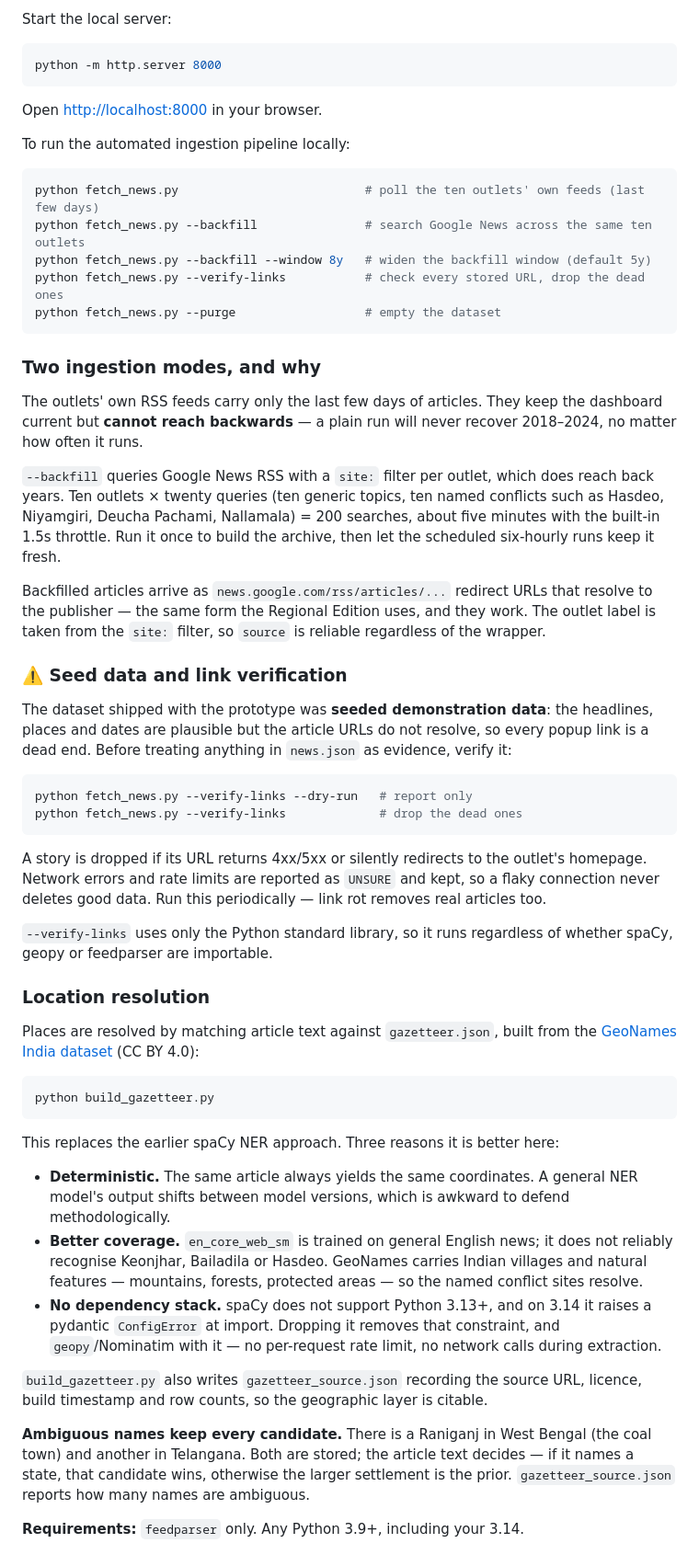
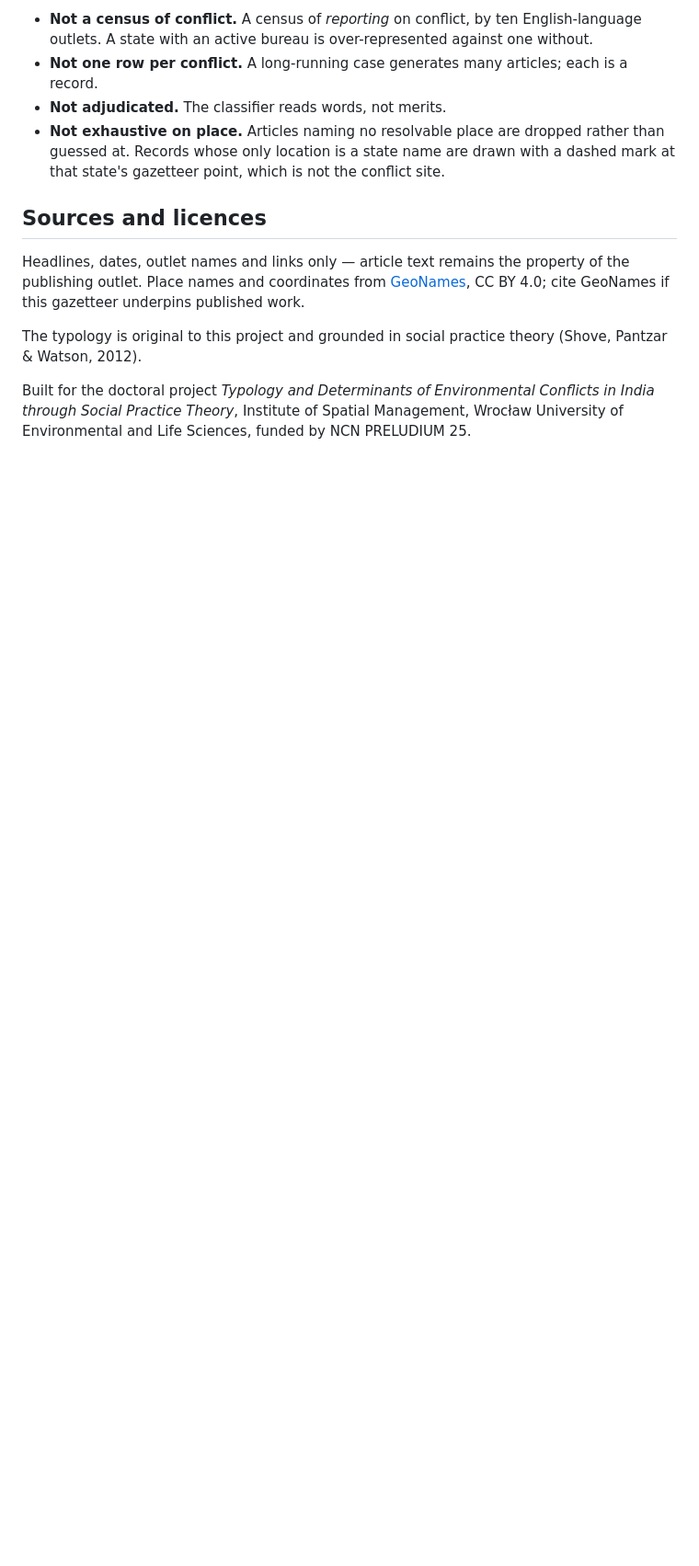
Before and after one commit to manuthomas314/Conflictscape-OG, a Markdown page: README.md, the part around one of its changes. Shown at 92% size. GitHub-like rendering; blank space fills up the shorter version.

````diff
--- a/README.md
+++ b/README.md
@@ -68,57 +142,26 @@ Every article is stamped with a clean outlet label (`NDTV`, `Times of India`,
 
-Start the local server:
-```powershell
-python -m http.server 8000
-```
-Open [http://localhost:8000](http://localhost:8000) in your browser.
+- **Not a census of conflict.** A census of *reporting* on conflict, by ten
+  English-language outlets. A state with an active bureau is over-represented
+  against one without.
+- **Not one row per conflict.** A long-running case generates many articles;
+  each is a record.
+- **Not adjudicated.** The classifier reads words, not merits.
+- **Not exhaustive on place.** Articles naming no resolvable place are dropped
+  rather than guessed at. Records whose only location is a state name are drawn
+  with a dashed mark at that state's gazetteer point, which is not the conflict
+  site.
 
-To run the automated ingestion pipeline locally:
+## Sources and licences
 
-```powershell
-python fetch_news.py                          # poll the ten outlets' own feeds (last few days)
-python fetch_news.py --backfill               # search Google News across the same ten outlets
-python fetch_news.py --backfill --window 8y   # widen the backfill window (default 5y)
-python fetch_news.py --verify-links           # check every stored URL, drop the dead ones
-python fetch_news.py --purge                  # empty the dataset
-```
+Headlines, dates, outlet names and links only — article text remains the
+property of the publishing outlet. Place names and coordinates from
+[GeoNames](https://www.geonames.org/), CC BY 4.0; cite GeoNames if this
+gazetteer underpins published work.
 
-### Two ingestion modes, and why
+The typology is original to this project and grounded in social practice theory
+(Shove, Pantzar & Watson, 2012).
 
-The outlets' own RSS feeds carry only the last few days of articles. They keep the dashboard current but **cannot reach backwards** — a plain run will never recover 2018–2024, no matter how often it runs.
-
-`--backfill` queries Google News RSS with a `site:` filter per outlet, which does reach back years. Ten outlets × twenty queries (ten generic topics, ten named conflicts such as Hasdeo, Niyamgiri, Deucha Pachami, Nallamala) = 200 searches, about five minutes with the built-in 1.5s throttle. Run it once to build the archive, then let the scheduled six-hourly runs keep it fresh.
-
-Backfilled articles arrive as `news.google.com/rss/articles/...` redirect URLs that resolve to the publisher — the same form the Regional Edition uses, and they work. The outlet label is taken from the `site:` filter, so `source` is reliable regardless of the wrapper.
-
-### ⚠️ Seed data and link verification
-
-The dataset shipped with the prototype was **seeded demonstration data**: the headlines, places and dates are plausible but the article URLs do not resolve, so every popup link is a dead end. Before treating anything in `news.json` as evidence, verify it:
-
-```powershell
-python fetch_news.py --verify-links --dry-run   # report only
-python fetch_news.py --verify-links             # drop the dead ones
-```
-
-A story is dropped if its URL returns 4xx/5xx or silently redirects to the outlet's homepage. Network errors and rate limits are reported as `UNSURE` and kept, so a flaky connection never deletes good data. Run this periodically — link rot removes real articles too.
-
-`--verify-links` uses only the Python standard library, so it runs regardless of whether spaCy, geopy or feedparser are importable.
-
-### Location resolution
-
-Places are resolved by matching article text against `gazetteer.json`, built from the [GeoNames India dataset](https://download.geonames.org/export/dump/IN.zip) (CC BY 4.0):
-
-```powershell
-python build_gazetteer.py
-```
-
-This replaces the earlier spaCy NER approach. Three reasons it is better here:
-
-- **Deterministic.** The same article always yields the same coordinates. A general NER model's output shifts between model versions, which is awkward to defend methodologically.
-- **Better coverage.** `en_core_web_sm` is trained on general English news; it does not reliably recognise Keonjhar, Bailadila or Hasdeo. GeoNames carries Indian villages and natural features — mountains, forests, protected areas — so the named conflict sites resolve.
-- **No dependency stack.** spaCy does not support Python 3.13+, and on 3.14 it raises a pydantic `ConfigError` at import. Dropping it removes that constraint, and `geopy`/Nominatim with it — no per-request rate limit, no network calls during extraction.
-
-`build_gazetteer.py` also writes `gazetteer_source.json` recording the source URL, licence, build timestamp and row counts, so the geographic layer is citable.
-
-**Ambiguous names keep every candidate.** There is a Raniganj in West Bengal (the coal town) and another in Telangana. Both are stored; the article text decides — if it names a state, that candidate wins, otherwise the larger settlement is the prior. `gazetteer_source.json` reports how many names are ambiguous.
-
-**Requirements:** `feedparser` only. Any Python 3.9+, including your 3.14.
+Built for the doctoral project *Typology and Determinants of Environmental
+Conflicts in India through Social Practice Theory*, Institute of Spatial
+Management, Wrocław University of Environmental and Life Sciences, funded by
+NCN PRELUDIUM 25.
````
Also changed, not shown: other parts of README.md (+123 -49 lines).
